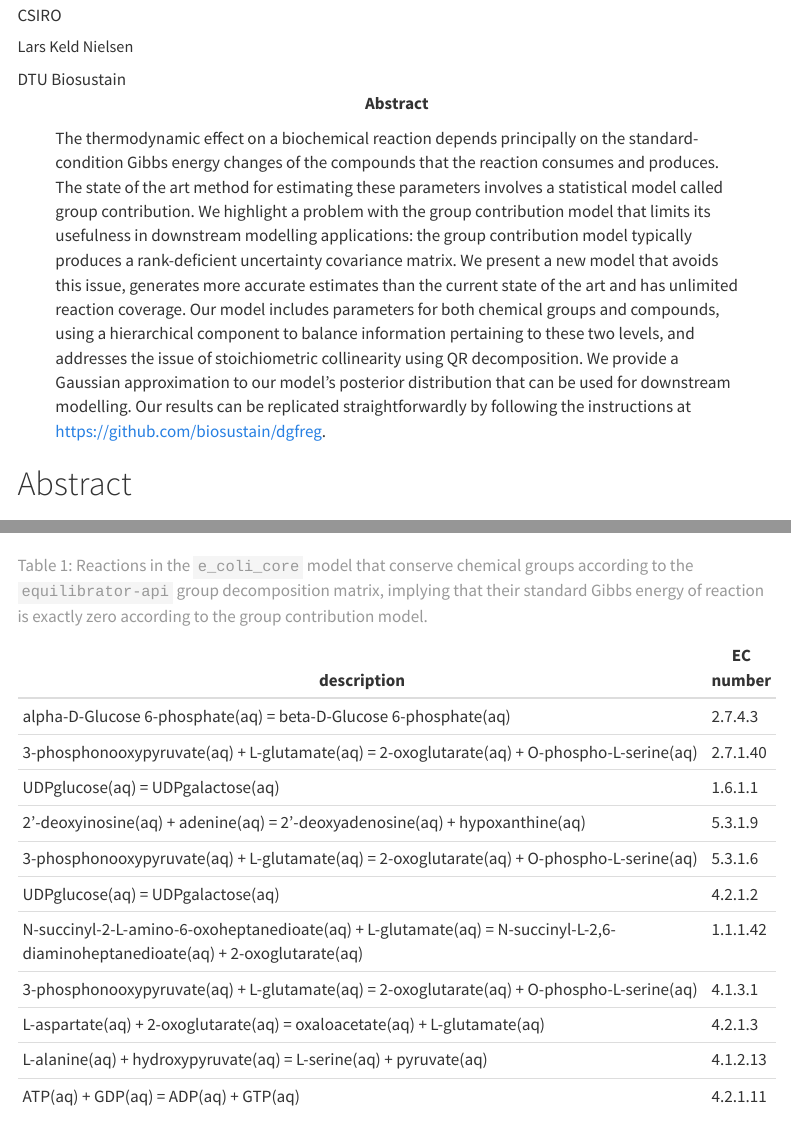
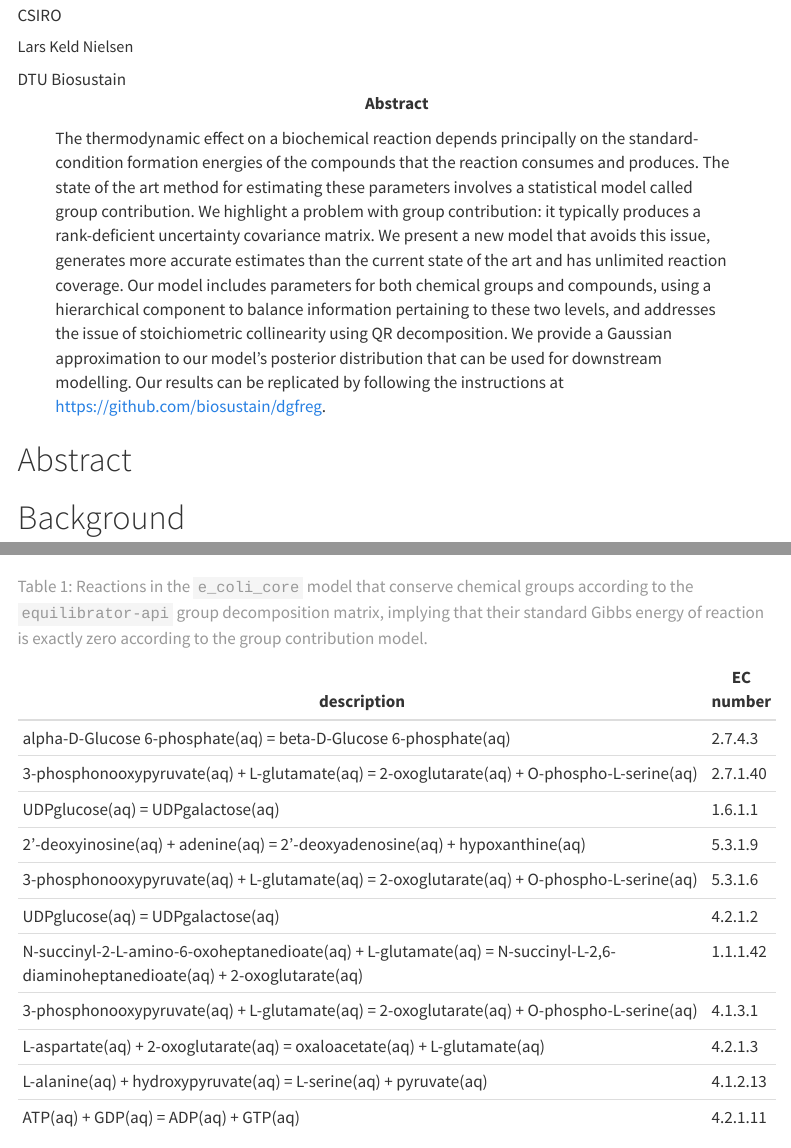
Before and after one commit to biosustain/dgfreg, a Quarto document (docs/report.qmd): the page in a window 1100 px wide, from 330 px down, and a second part further down, joined at a grey line. Rendered offline with R 4.5, knitr and Pandoc in place of Quarto, with nearby package versions; menus at the side of the page are left out.

Commit message:
update docs

```diff
--- a/docs/report.qmd
+++ b/docs/report.qmd
@@ -3,20 +3,19 @@ title: "Hierarchical Bayesian regression modelling predicts biochemical rection
 toc: true
 resource_path: ["../"]
 abstract: >
-  The thermodynamic effect on a biochemical reaction depends principally on the
-  standard-condition Gibbs energy changes of the compounds that the reaction
-  consumes and produces. The state of the art method for estimating these
-  parameters involves a statistical model called group contribution. We highlight
-  a problem with the group contribution model that limits its usefulness in
-  downstream modelling applications: the group contribution model typically
-  produces a rank-deficient uncertainty covariance matrix. We present a new model
-  that avoids this issue, generates more accurate estimates than the current
-  state of the art and has unlimited reaction coverage. Our model includes
-  parameters for both chemical groups and compounds, using a hierarchical
-  component to balance information pertaining to these two levels, and addresses
-  the issue of stoichiometric collinearity using QR decomposition. We provide a
-  Gaussian approximation to our model's posterior distribution that can be used
-  for downstream modelling. Our results can be replicated straightforwardly by
+  The thermodynamic effect on a biochemical reaction depends principally
+  on the standard-condition formation energies of the compounds that the
+  reaction consumes and produces. The state of the art method for estimating
+  these parameters involves a statistical model called group contribution.
+  We highlight a problem with group contribution: it typically produces a
+  rank-deficient uncertainty covariance matrix. We present a new model that
+  avoids this issue, generates more accurate estimates than the current state
+  of the art and has unlimited reaction coverage. Our model includes parameters
+  for both chemical groups and compounds, using a hierarchical component to
+  balance information pertaining to these two levels, and addresses the issue
+  of stoichiometric collinearity using QR decomposition. We provide a Gaussian
+  approximation to our model's posterior distribution that can be used for
+  downstream modelling. Our results can be replicated by
   following the instructions at <https://github.com/biosustain/dgfreg>.
 author:
   - name: "Teddy Groves"
@@ -31,6 +30,7 @@ bibliography: bibliography.bib
 format:
   html:
     include-in-header: mathjax.html
+    embed-resources: true
   docx: default
   pdf: default
 ---
```
Also changed, not shown: docs/_quarto.yml (added), 15 other files.
